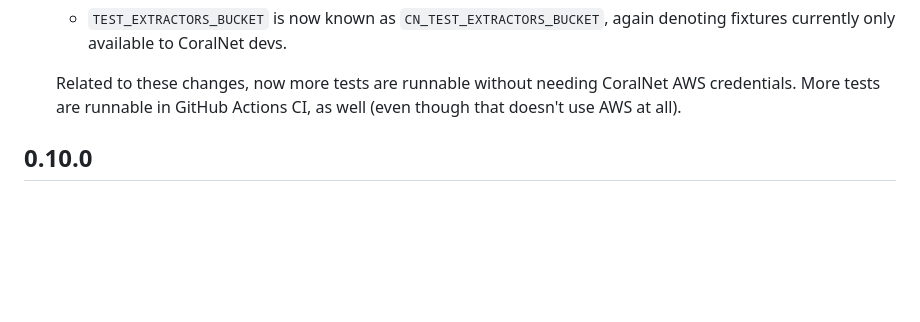
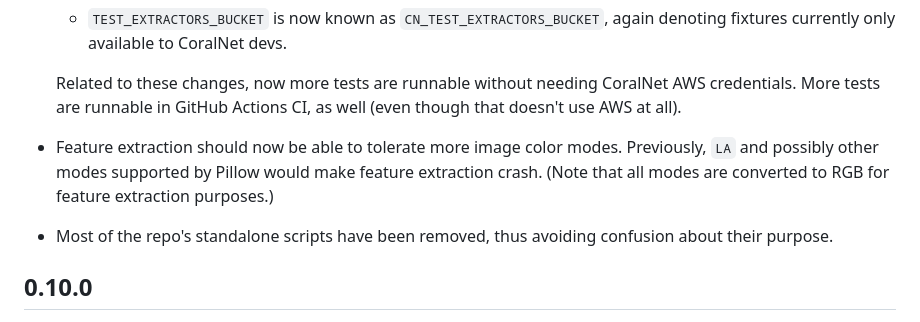
Before and after one commit to coralnet/pyspacer, a Markdown page: CHANGELOG.md, the part around the change. Rendered like a GitHub page; blank space fills up the shorter version.

Commit message:
Update CHANGELOG with the rest of the work done since the previous release.

```diff
--- a/CHANGELOG.md
+++ b/CHANGELOG.md
@@ -21,6 +21,10 @@
   - `TEST_EXTRACTORS_BUCKET` is now known as `CN_TEST_EXTRACTORS_BUCKET`, again denoting fixtures currently only available to CoralNet devs.
 
   Related to these changes, now more tests are runnable without needing CoralNet AWS credentials. More tests are runnable in GitHub Actions CI, as well (even though that doesn't use AWS at all).
+
+- Feature extraction should now be able to tolerate more image color modes. Previously, `LA` and possibly other modes supported by Pillow would make feature extraction crash. (Note that all modes are converted to RGB for feature extraction purposes.)
+
+- Most of the repo's standalone scripts have been removed, thus avoiding confusion about their purpose.
 
 ## 0.10.0
 
```
